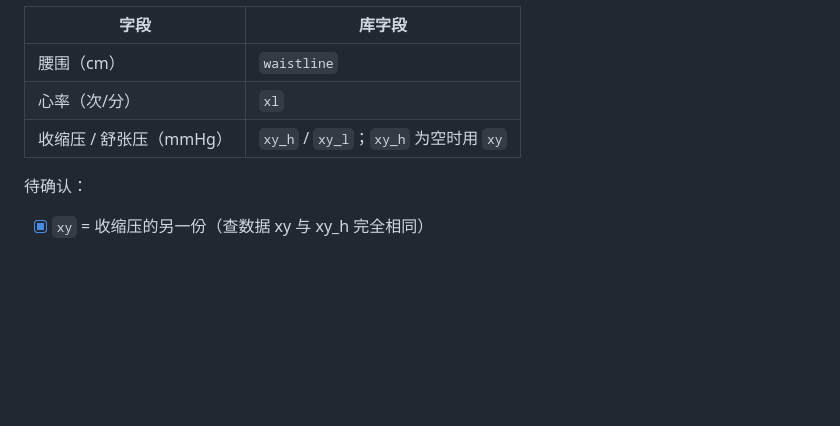
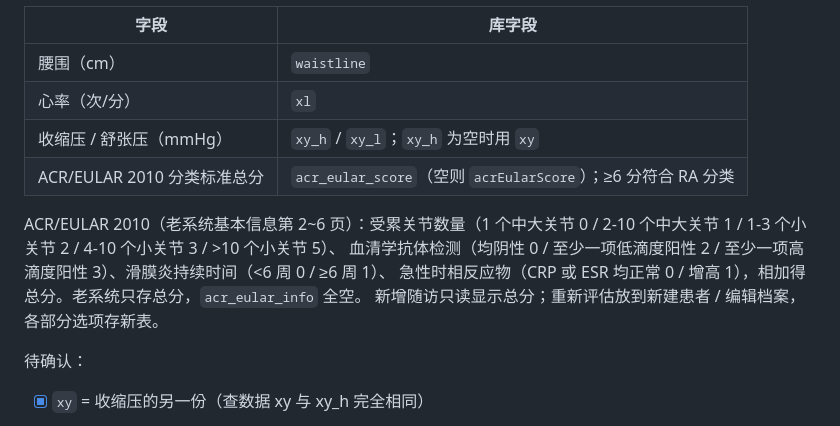
Before and after one commit to vickywu0314/raapi, a Markdown page: docs/新增随访字段清单.md, the part around the change. GitHub-like rendering; blank space fills up the shorter version.

Commit message:
新增随访字段清单：基本信息补 ACR/EULAR 2010（老系统基本信息第 2~6 页）
Co-Authored-By: Claude Opus 5.5 <noreply@anthropic.com>
Claude-Session: https://claude.ai/code/session_01TVAKic42PHdv56FNTKbQfH

```diff
--- a/docs/新增随访字段清单.md
+++ b/docs/新增随访字段清单.md
@@ -20,6 +20,12 @@
 | 腰围（cm） | `waistline` |
 | 心率（次/分） | `xl` |
 | 收缩压 / 舒张压（mmHg） | `xy_h` / `xy_l`；`xy_h` 为空时用 `xy` |
+| ACR/EULAR 2010 分类标准总分 | `acr_eular_score`（空则 `acrEularScore`）；≥6 分符合 RA 分类 |
+
+ACR/EULAR 2010（老系统基本信息第 2~6 页）：受累关节数量（1 个中大关节 0 / 2-10 个中大关节 1 / 1-3 个小关节 2 / 4-10 个小关节 3 / >10 个小关节 5）、
+血清学抗体检测（均阴性 0 / 至少一项低滴度阳性 2 / 至少一项高滴度阳性 3）、滑膜炎持续时间（<6 周 0 / ≥6 周 1）、
+急性时相反应物（CRP 或 ESR 均正常 0 / 增高 1），相加得总分。老系统只存总分，`acr_eular_info` 全空。
+新增随访只读显示总分；重新评估放到新建患者 / 编辑档案，各部分选项存新表。
 
 待确认：
 - [x] `xy` = 收缩压的另一份（查数据 xy 与 xy_h 完全相同）
```
